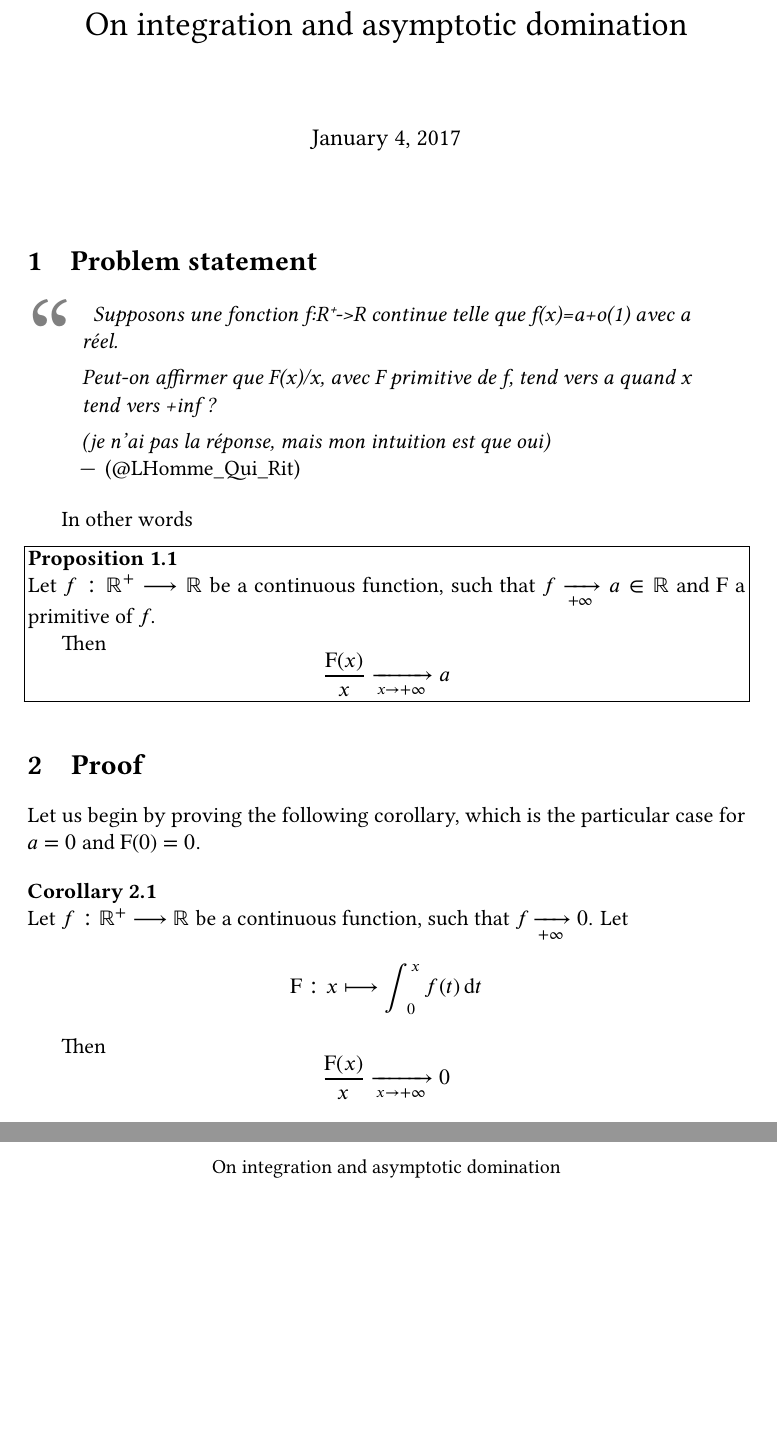
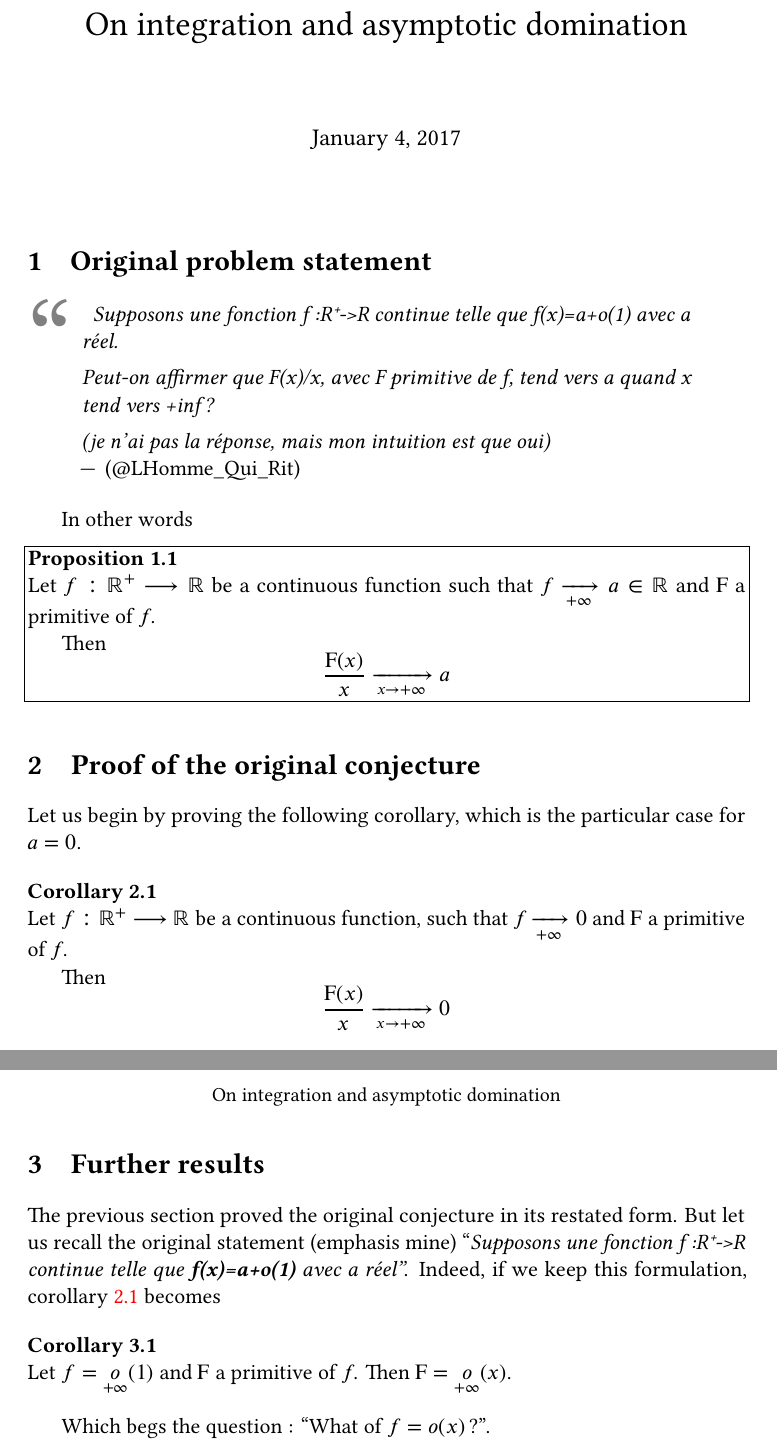
Before and after one commit to Evpok/trivialities, a LaTeX document (integrate_negligible/intnegligible.tex): two parts of pages 1 and 2 of 2 before the commit and two parts of pages 1 and 3 of 3 after it, joined at a grey line, cut so that both start at the same text, the shorter picture padded with empty space. The pictures show the PDF file integrate_negligible/intnegligible.pdf that the author committed with the source.

Commit message:
[integrals and asymptotic domination] generalise corollary 2.1

```diff
--- a/integrate_negligible/intnegligible.tex
+++ b/integrate_negligible/intnegligible.tex
@@ -289,8 +302,8 @@
 \maketitle
 \thispagestyle{main}
 
-\section{Problem statement}
-\blockquote[@LHomme\_Qui\_Rit]{
+\section{Original problem statement}
+\foreignblockquote{french}[@LHomme\_Qui\_Rit]{
     Supposons une fonction f:R⁺->R continue telle que f(x)=a+o(1) avec a réel.
 
     Peut-on affirmer que F(x)/x, avec F primitive de f, tend vers a quand x tend vers +inf ?
@@ -308,13 +321,10 @@ In other words
     \end{equation}
 \end{prop}
 
-\section{Proof}
-Let us begin by proving the following corollary, which is the particular case for $a=0$ and $F(0)=0$.
+\section{Proof of the original conjecture}
+Let us begin by proving the following corollary, which is the particular case for $a=0$.
 \begin{cor}\label{cor|particular}
-    Let $f:ℝ⁺⟶ℝ$ be a continuous function, such that $f \xrightarrow[+∞]{} 0$. Let
-    \begin{equation}
-        F : x ⟼ ∫_0^xf(t)\dif{t}
-    \end{equation}
+    Let $f:ℝ⁺⟶ℝ$ be a continuous function, such that $f \xrightarrow[+∞]{} 0$ and $F$ a primitive of $f$.
 
     Then
     \begin{equation}
@@ -335,2 +344,0 @@ Let us begin by proving the following corollary, which is the particular case fo
-            &⩽ \frac{1}{x}\underbrace{∫_0^A \abs{f(t)}\dif{t}}_{⩽A\sup_{[0, A]}\abs{f}} + \frac{1}{x}∫_A^x \underbrace{\abs{f(t)}}_{⩽ε}\dif{t}\\
-            &⩽ \underbrace{\frac{A\sup_{[0, A]}\abs{f}}{x}}_{\xrightarrow[x→+∞]{}0} + \underbrace{\frac{\abs{x-A}}{x}}_{\xrightarrow[x→+∞]{}1}ε \xrightarrow[x→+∞]{} ε
@@ -358,4 +369,12 @@ We can then easily prove \cref{prop|original}
     \end{align}
 \end{proof}
 
+\section{Further results}
+The previous section proved the original conjecture in its restated form. But let us recall the original statement (emphasis mine) \foreigntextquote{french}{Supposons une fonction f:R⁺->R continue telle que \textbf{f(x)=a+o(1)} avec a réel}. Indeed, if we keep this formulation, \cref{cor|particular} becomes
+
+\begin{cor}
+    Let $f=\displaystyleο_{+∞}(1)$ and $F$ a primitive of $f$. Then $F=\displaystyleο_{+∞}(x)$.
+\end{cor}
+
+Which begs the question: “What of $f=ο(x)$?”.
 \end{document}
```
Also changed, not shown: integrate_negligible/intnegligible.pdf, integrate_negligible/intnegligible.tex (22 more changed lines).
